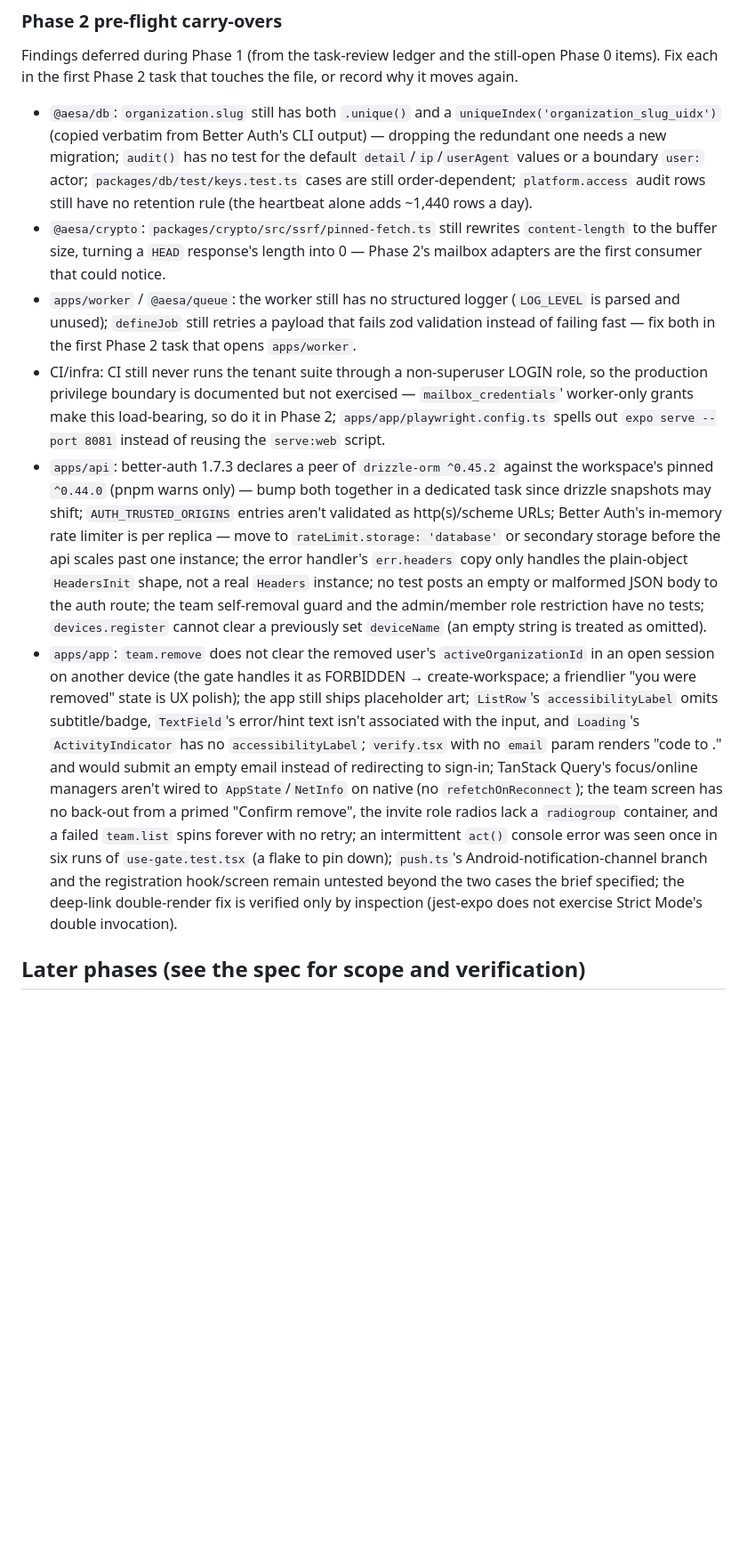
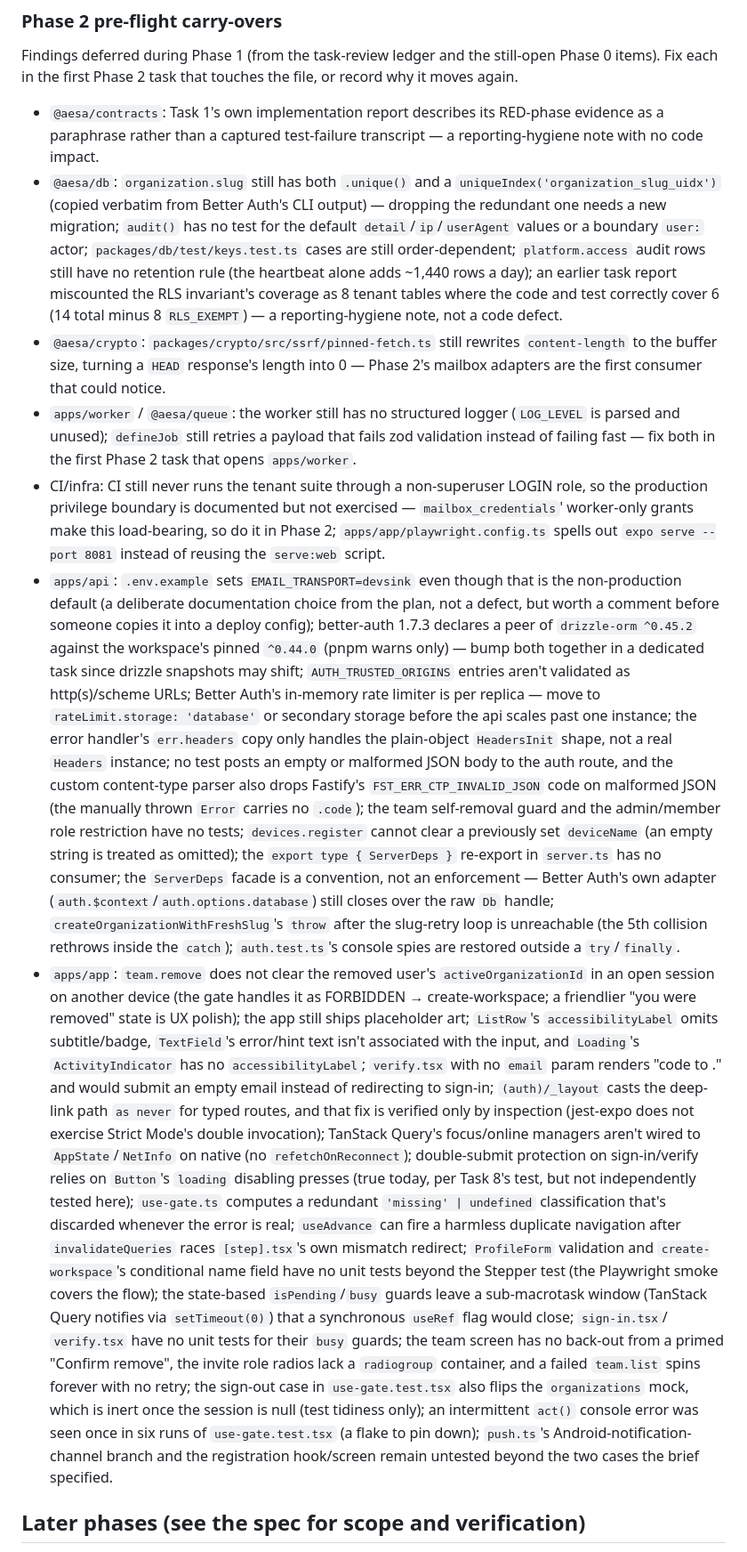
Before and after one commit to ClosingBracketsLLC/ai-email-support-agent, a Markdown page: docs/STATUS.md, the part around one of its changes. Shown at 89% size. Rendered like a GitHub page; blank space fills up the shorter version.

Commit message:
docs: CLAUDE.md describes the api's mail and APP_BASE_URL roles; STATUS.md carries every Phase 1 ruling and deferred item
Co-Authored-By: Claude Fable 5.1 <noreply@anthropic.com>

```diff
--- a/docs/STATUS.md
+++ b/docs/STATUS.md
@@ -135,11 +153,16 @@ Rulings the planner needs:
 Findings deferred during Phase 1 (from the task-review ledger and the still-open Phase 0 items).
 Fix each in the first Phase 2 task that touches the file, or record why it moves again.
 
+- `@aesa/contracts`: Task 1's own implementation report describes its RED-phase evidence as a
+  paraphrase rather than a captured test-failure transcript — a reporting-hygiene note with no code
+  impact.
 - `@aesa/db`: `organization.slug` still has both `.unique()` and a `uniqueIndex('organization_slug_uidx')`
   (copied verbatim from Better Auth's CLI output) — dropping the redundant one needs a new
   migration; `audit()` has no test for the default `detail`/`ip`/`userAgent` values or a boundary
   `user:` actor; `packages/db/test/keys.test.ts` cases are still order-dependent; `platform.access`
-  audit rows still have no retention rule (the heartbeat alone adds ~1,440 rows a day).
+  audit rows still have no retention rule (the heartbeat alone adds ~1,440 rows a day); an earlier
+  task report miscounted the RLS invariant's coverage as 8 tenant tables where the code and test
+  correctly cover 6 (14 total minus 8 `RLS_EXEMPT`) — a reporting-hygiene note, not a code defect.
 - `@aesa/crypto`: `packages/crypto/src/ssrf/pinned-fetch.ts` still rewrites `content-length` to the
   buffer size, turning a `HEAD` response's length into 0 — Phase 2's mailbox adapters are the first
   consumer that could notice.
@@ -150,28 +173,48 @@ Fix each in the first Phase 2 task that touches the file, or record why it moves
   production privilege boundary is documented but not exercised — `mailbox_credentials`'
   worker-only grants make this load-bearing, so do it in Phase 2; `apps/app/playwright.config.ts`
   spells out `expo serve --port 8081` instead of reusing the `serve:web` script.
-- `apps/api`: better-auth 1.7.3 declares a peer of `drizzle-orm ^0.45.2` against the workspace's
-  pinned `^0.44.0` (pnpm warns only) — bump both together in a dedicated task since drizzle
-  snapshots may shift; `AUTH_TRUSTED_ORIGINS` entries aren't validated as http(s)/scheme URLs;
-  Better Auth's in-memory rate limiter is per replica — move to `rateLimit.storage: 'database'` or
-  secondary storage before the api scales past one instance; the error handler's `err.headers`
-  copy only handles the plain-object `HeadersInit` shape, not a real `Headers` instance; no test
-  posts an empty or malformed JSON body to the auth route; the team self-removal guard and the
-  admin/member role restriction have no tests; `devices.register` cannot clear a previously set
-  `deviceName` (an empty string is treated as omitted).
+- `apps/api`: `.env.example` sets `EMAIL_TRANSPORT=devsink` even though that is the non-production
+  default (a deliberate documentation choice from the plan, not a defect, but worth a comment
+  before someone copies it into a deploy config); better-auth 1.7.3 declares a peer of
+  `drizzle-orm ^0.45.2` against the workspace's pinned `^0.44.0` (pnpm warns only) — bump both
+  together in a dedicated task since drizzle snapshots may shift; `AUTH_TRUSTED_ORIGINS` entries
+  aren't validated as http(s)/scheme URLs; Better Auth's in-memory rate limiter is per replica —
+  move to `rateLimit.storage: 'database'` or secondary storage before the api scales past one
+  instance; the error handler's `err.headers` copy only handles the plain-object `HeadersInit`
+  shape, not a real `Headers` instance; no test posts an empty or malformed JSON body to the auth
+  route, and the custom content-type parser also drops Fastify's `FST_ERR_CTP_INVALID_JSON` code on
+  malformed JSON (the manually thrown `Error` carries no `.code`); the team self-removal guard and
+  the admin/member role restriction have no tests; `devices.register` cannot clear a previously set
+  `deviceName` (an empty string is treated as omitted); the `export type { ServerDeps }` re-export
+  in `server.ts` has no consumer; the `ServerDeps` facade is a convention, not an enforcement —
+  Better Auth's own adapter (`auth.$context`/`auth.options.database`) still closes over the raw
+  `Db` handle; `createOrganizationWithFreshSlug`'s `throw` after the slug-retry loop is unreachable
+  (the 5th collision rethrows inside the `catch`); `auth.test.ts`'s console spies are restored
+  outside a `try`/`finally`.
 - `apps/app`: `team.remove` does not clear the removed user's `activeOrganizationId` in an open
   session on another device (the gate handles it as FORBIDDEN → create-workspace; a friendlier
   "you were removed" state is UX polish); the app still ships placeholder art; `ListRow`'s
   `accessibilityLabel` omits subtitle/badge, `TextField`'s error/hint text isn't associated with
   the input, and `Loading`'s `ActivityIndicator` has no `accessibilityLabel`; `verify.tsx` with no
   `email` param renders "code to ." and would submit an empty email instead of redirecting to
-  sign-in; TanStack Query's focus/online managers aren't wired to `AppState`/`NetInfo` on native (no
-  `refetchOnReconnect`); the team screen has no back-out from a primed "Confirm remove", the invite
-  role radios lack a `radiogroup` container, and a failed `team.list` spins forever with no retry;
-  an intermittent `act()` console error was seen once in six runs of `use-gate.test.tsx` (a flake to
+  sign-in; `(auth)/_layout` casts the deep-link path `as never` for typed routes, and that fix is
+  verified only by inspection (jest-expo does not exercise Strict Mode's double invocation);
+  TanStack Query's focus/online managers aren't wired to `AppState`/`NetInfo` on native (no
+  `refetchOnReconnect`); double-submit protection on sign-in/verify relies on `Button`'s `loading`
+  disabling presses (true today, per Task 8's test, but not independently tested here); `use-gate.ts`
+  computes a redundant `'missing' | undefined` classification that's discarded whenever the error is
+  real; `useAdvance` can fire a harmless duplicate navigation after `invalidateQueries` races
+  `[step].tsx`'s own mismatch redirect; `ProfileForm` validation and `create-workspace`'s
+  conditional name field have no unit tests beyond the Stepper test (the Playwright smoke covers
+  the flow); the state-based `isPending`/`busy` guards leave a sub-macrotask window (TanStack Query
+  notifies via `setTimeout(0)`) that a synchronous `useRef` flag would close; `sign-in.tsx`/
+  `verify.tsx` have no unit tests for their `busy` guards; the team screen has no back-out from a
+  primed "Confirm remove", the invite role radios lack a `radiogroup` container, and a failed
+  `team.list` spins forever with no retry; the sign-out case in `use-gate.test.tsx` also flips the
+  `organizations` mock, which is inert once the session is null (test tidiness only); an
+  intermittent `act()` console error was seen once in six runs of `use-gate.test.tsx` (a flake to
   pin down); `push.ts`'s Android-notification-channel branch and the registration hook/screen
-  remain untested beyond the two cases the brief specified; the deep-link double-render fix is
-  verified only by inspection (jest-expo does not exercise Strict Mode's double invocation).
+  remain untested beyond the two cases the brief specified.
 
 ## Later phases (see the spec for scope and verification)
 
```
Also changed, not shown: other parts of docs/STATUS.md (+20 -2 lines), CLAUDE.md (+6 -3 lines).
